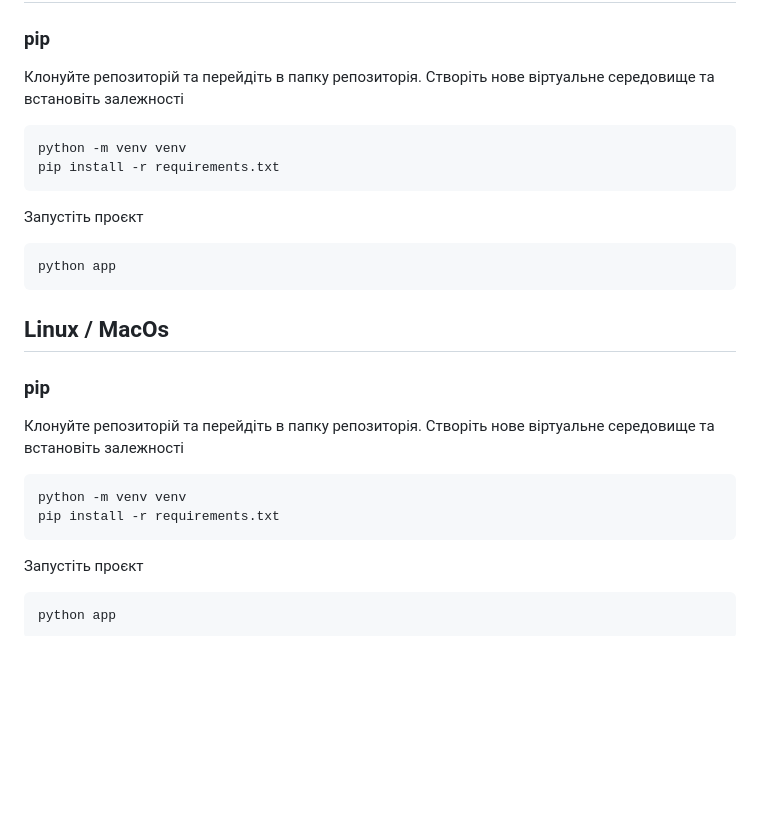
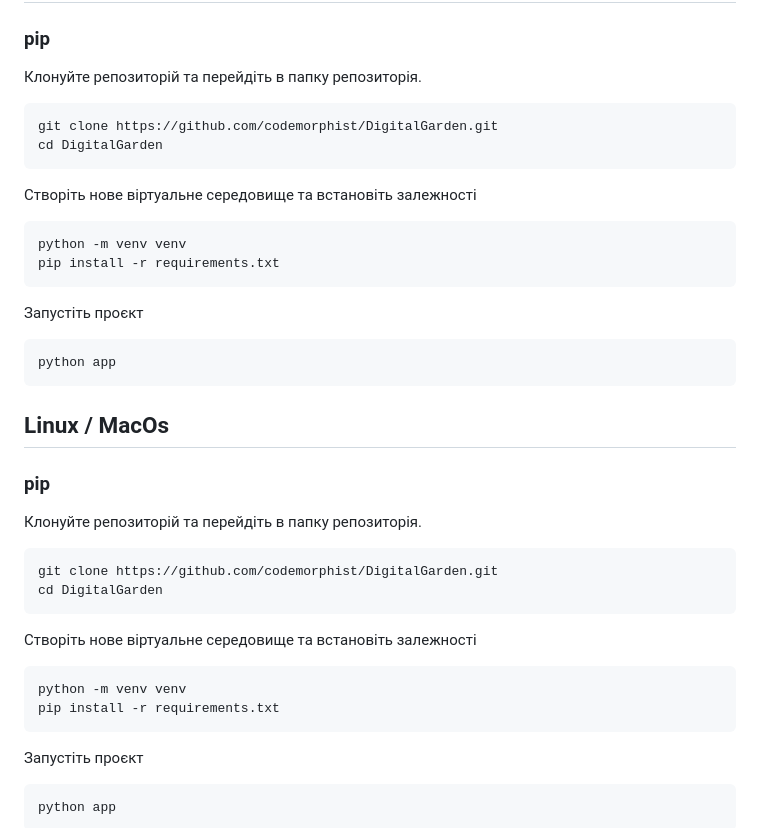
Before and after one commit to codemorphist/DigitalGarden, a Markdown page: README.md, the part around the change. GitHub-like rendering; blank space fills up the shorter version.

Commit message:
Updated how-to-run section

````diff
--- a/README.md
+++ b/README.md
@@ -66,11 +66,17 @@ poetry run python app
 
 ### pip
 Клонуйте репозиторій та перейдіть в папку репозиторія.
+```bash
+git clone https://github.com/codemorphist/DigitalGarden.git
+cd DigitalGarden
+```
+
 Створіть нове віртуальне середовище та встановіть залежності
 ```bash
 python -m venv venv
 pip install -r requirements.txt
 ```
+
 Запустіть проєкт
 ```bash
 python app
@@ -81,11 +87,17 @@ python app
 
 ### pip
 Клонуйте репозиторій та перейдіть в папку репозиторія.
+```bash
+git clone https://github.com/codemorphist/DigitalGarden.git
+cd DigitalGarden
+```
+
 Створіть нове віртуальне середовище та встановіть залежності
 ```bash
 python -m venv venv
 pip install -r requirements.txt
 ```
+
 Запустіть проєкт
 ```bash
 python app
````
